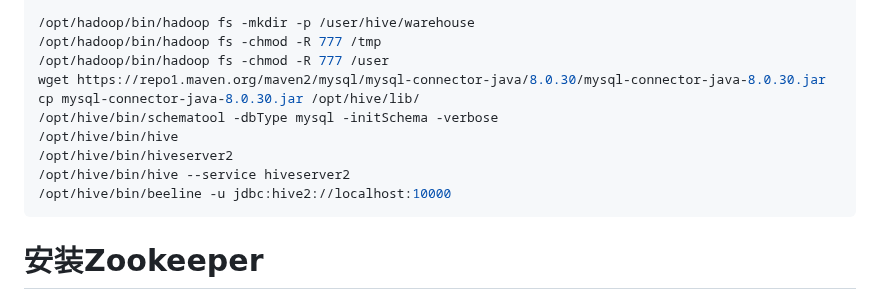
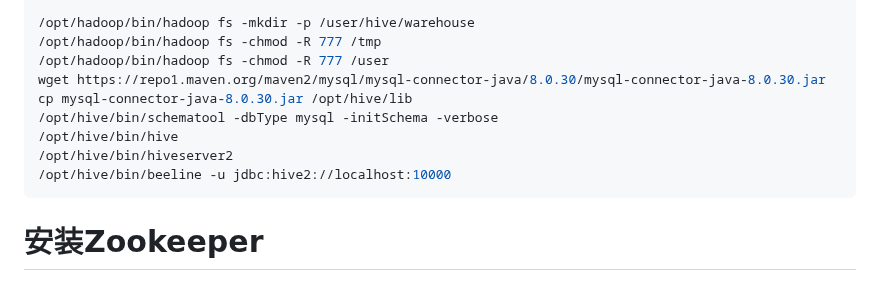
Before and after one commit to kian1990/Ubuntu, a Markdown page: README.md, the part around one of its changes. Rendered like a GitHub page.

````diff
--- a/README.md
+++ b/README.md
@@ -893,11 +897,10 @@ mysql> create database metastore;
 /opt/hadoop/bin/hadoop fs -chmod -R 777 /tmp
 /opt/hadoop/bin/hadoop fs -chmod -R 777 /user
 wget https://repo1.maven.org/maven2/mysql/mysql-connector-java/8.0.30/mysql-connector-java-8.0.30.jar
-cp mysql-connector-java-8.0.30.jar /opt/hive/lib/
+cp mysql-connector-java-8.0.30.jar /opt/hive/lib
 /opt/hive/bin/schematool -dbType mysql -initSchema -verbose
 /opt/hive/bin/hive
 /opt/hive/bin/hiveserver2
-/opt/hive/bin/hive --service hiveserver2
 /opt/hive/bin/beeline -u jdbc:hive2://localhost:10000
 ```
 
````
Also changed, not shown: other parts of README.md (+15 -4 lines).
